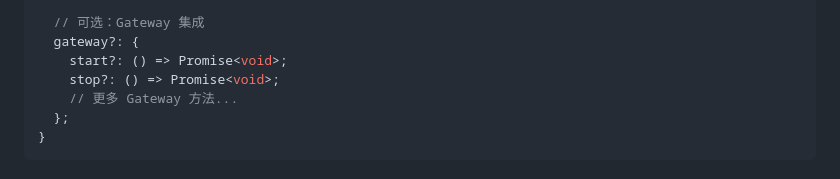
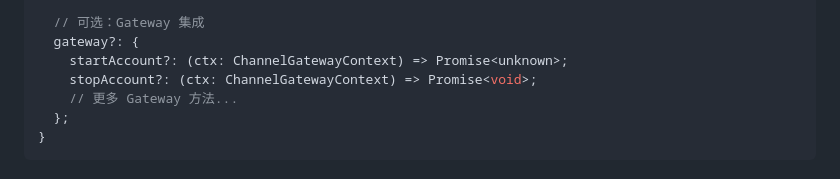
Before and after one commit to SuperWuYou/OpenClaw-Plugin-Tutorial-CN, a Markdown page: 03-核心概念.md, the part around the change. GitHub-like rendering.

```diff
--- a/03-核心概念.md
+++ b/03-核心概念.md
@@ -673,8 +673,8 @@ interface ChannelPlugin {
 
   // 可选：Gateway 集成
   gateway?: {
-    start?: () => Promise<void>;
-    stop?: () => Promise<void>;
+    startAccount?: (ctx: ChannelGatewayContext) => Promise<unknown>;
+    stopAccount?: (ctx: ChannelGatewayContext) => Promise<void>;
     // 更多 Gateway 方法...
   };
 }
```
Also changed, not shown: 05-进阶指南.md (+9 -6 lines), 06-API文档.md (+2 -2 lines).
